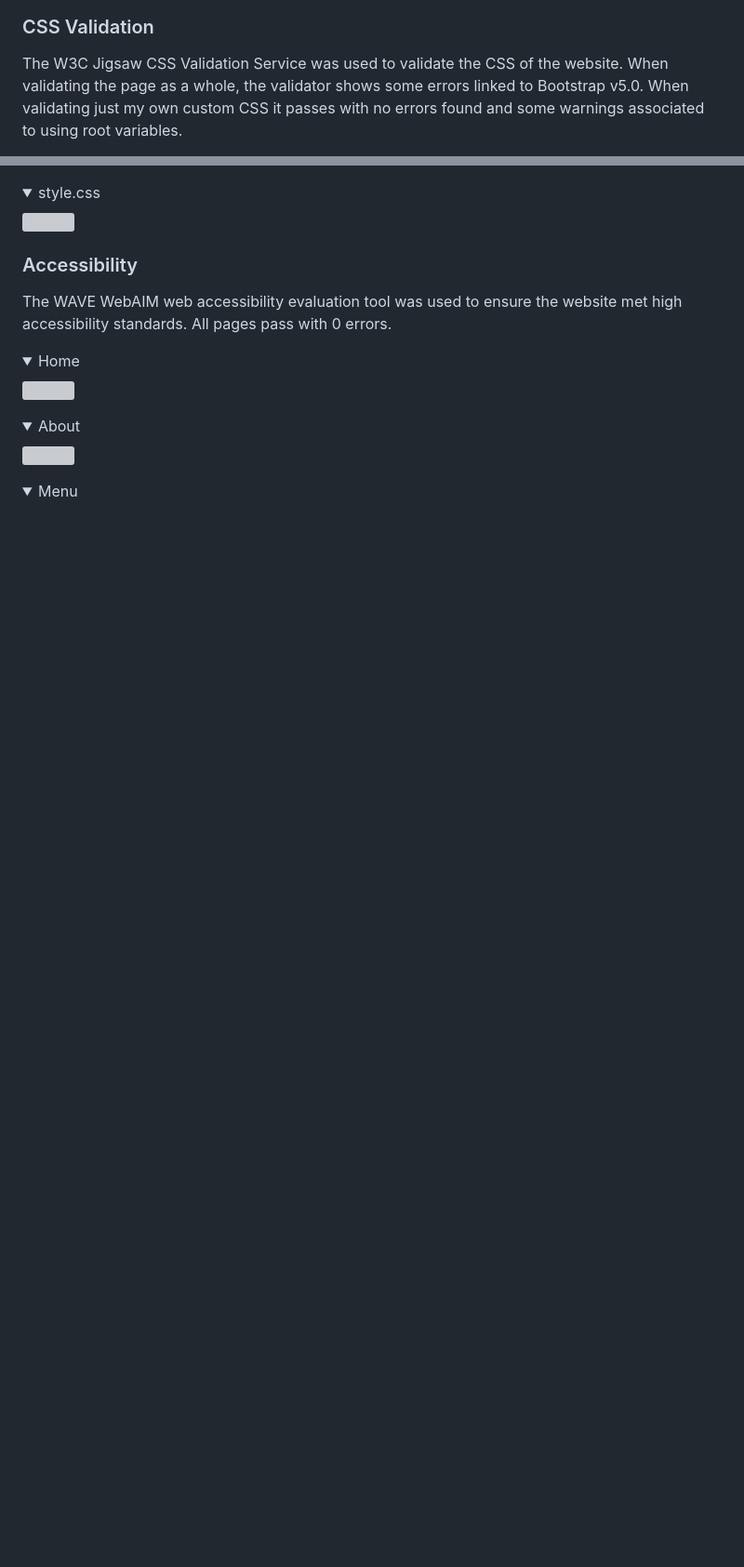
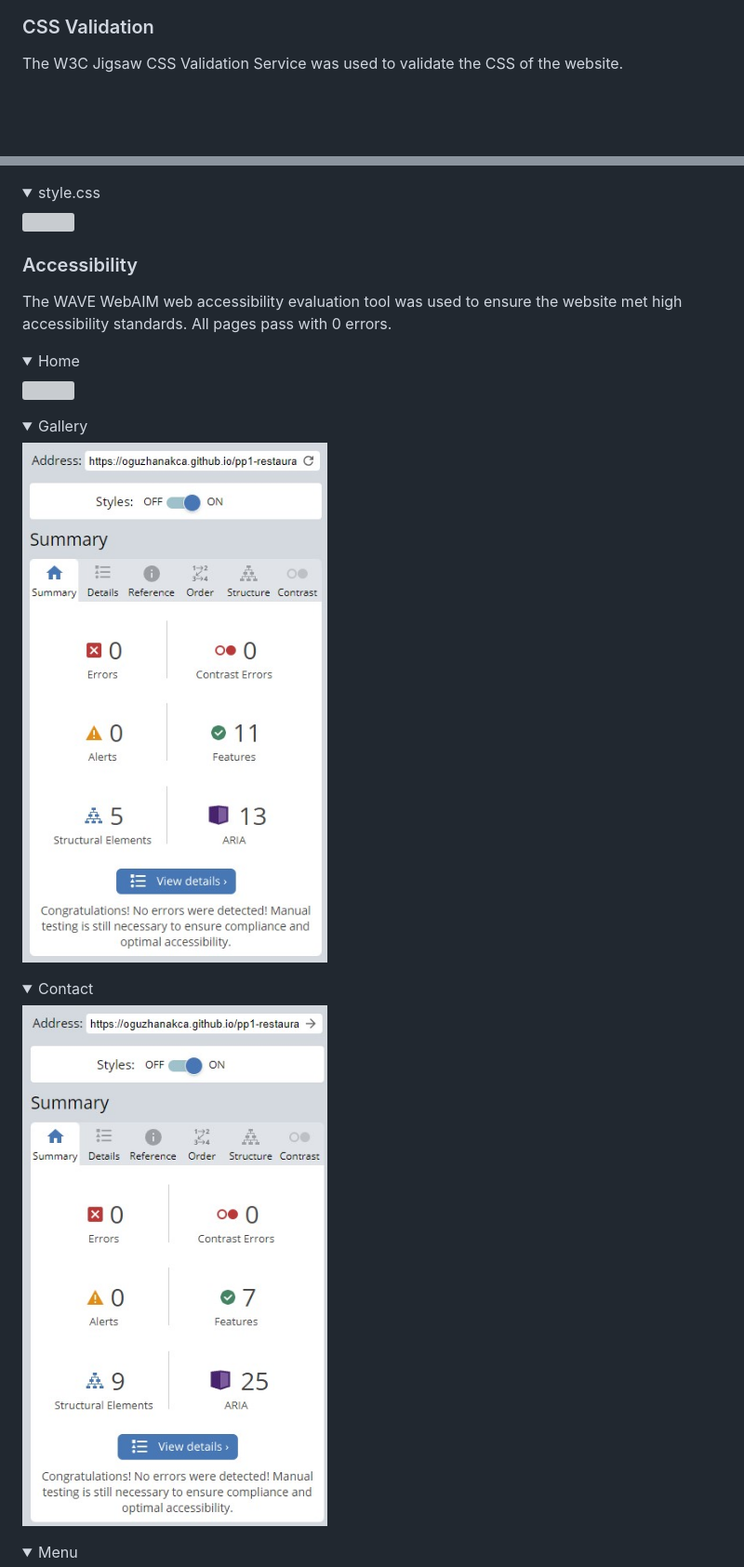
Before and after one commit to oguzhanakca/pp1-restaurant, a Markdown page: README.md, 2 parts joined by grey strips. Shown at 93% size. GitHub-like rendering; folded sections open; blank space fills up the shorter version; grey boxes are pictures that could not be loaded.

```diff
--- a/README.md
+++ b/README.md
@@ -266,5 +263,4 @@ The W3C Markup Validation Service was used to validate the HTML of the website.
 ### CSS Validation
 
 The W3C Jigsaw CSS Validation Service was used to validate the CSS of the website.
-When validating the page as a whole, the validator shows some errors linked to Bootstrap v5.0. When validating just my own custom CSS it passes with no errors found and some warnings associated to using root variables.
 
@@ -284,5 +277,8 @@ The WAVE WebAIM web accessibility evaluation tool was used to ensure the website
 </details>
-<details><summary>About</summary>
-<img src="docs/validation/validation-accessibility-about.jpg">
+<details><summary>Gallery</summary>
+<img src="docs/validation/wave-accessibility-gallery.jpg">
+</details>
+<details><summary>Contact</summary>
+<img src="docs/validation/wave-accessibility-contact.jpg">
 </details>
 <details><summary>Menu</summary>
```
Also changed, not shown: other parts of README.md (+51 -46 lines).
